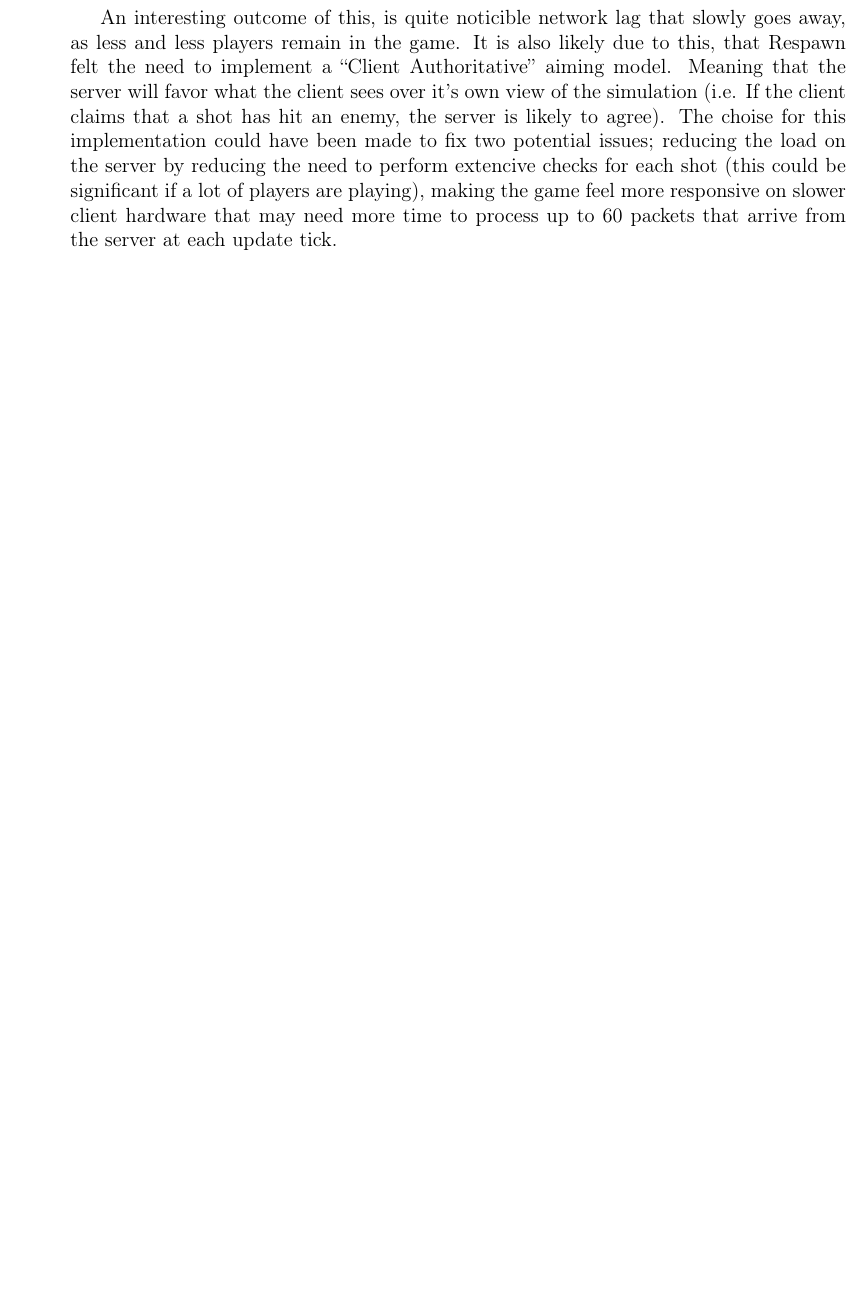
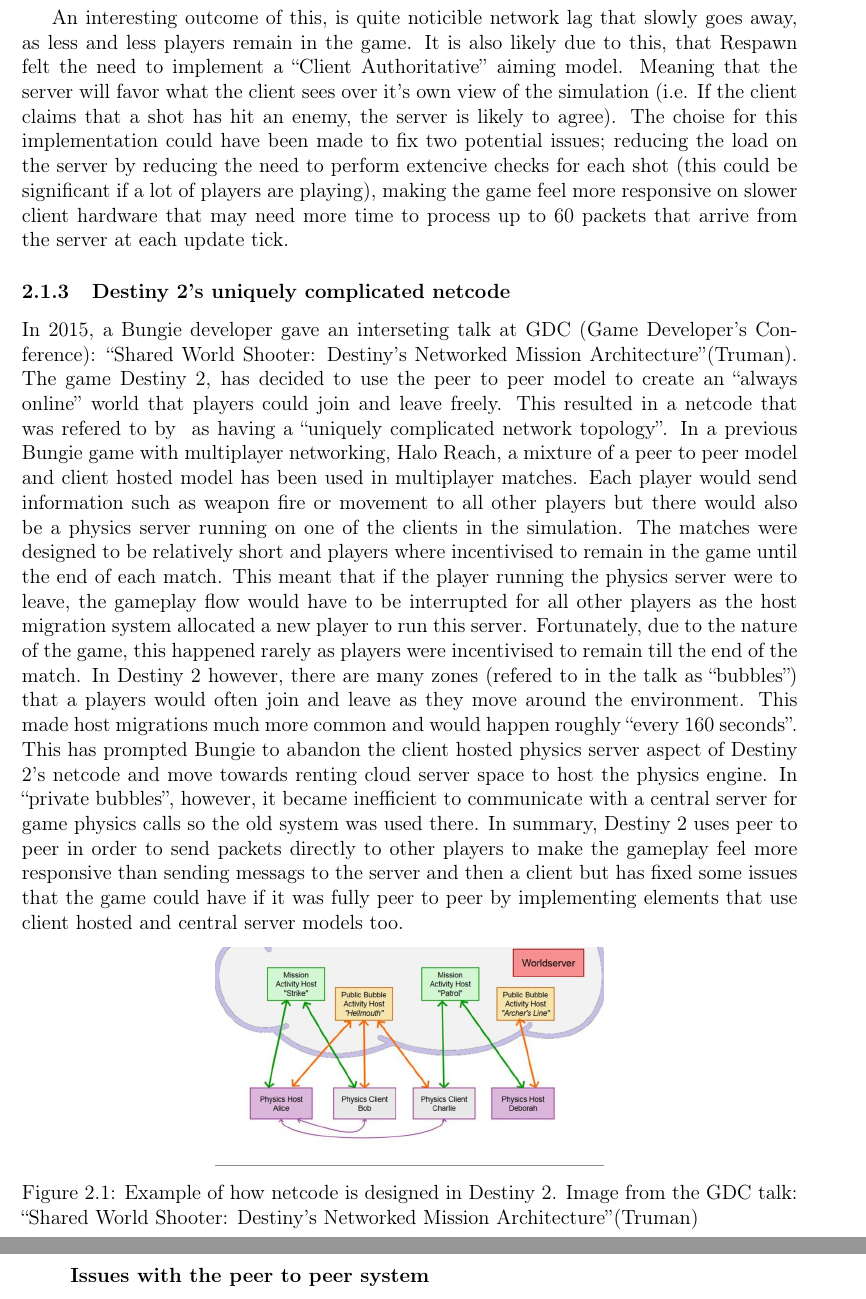
Before and after one commit to SzyJ/Game_Networking_Models, a LaTeX thesis (Dissertation/main.tex, which reads Dissertation/chapters/research.tex): part of page 13 of 23 before the commit and two parts of pages 14 and 15 of 27 after it, the two joined at a grey line, cut so that both start at the same text, the shorter picture padded with empty space. Compiled offline with pdfLaTeX.

Commit message:
Added destiny 2 networking image

```diff
--- a/Dissertation/chapters/research.tex
+++ b/Dissertation/chapters/research.tex
@@ -21,6 +21,20 @@
 
 An interesting outcome of this, is quite noticible network lag that slowly goes away, as less and less players remain in the game. It is also likely due to this, that Respawn felt the need to implement a ``Client Authoritative'' aiming model. Meaning that the server will favor what the client sees over it's own view of the simulation (i.e. If the client claims that a shot has hit an enemy, the server is likely to agree). The choise for this implementation could have been made to fix two potential issues; reducing the load on the server by reducing the need to perform extencive checks for each shot (this could be significant if a lot of players are playing), making the game feel more responsive on slower client hardware that may need more time to process up to 60 packets that arrive from the server at each update tick.
 
+\subsection{Destiny 2's uniquely complicated netcode}
+In 2015, a Bungie developer gave an interseting talk at GDC (Game Developer's Conference): \mycite{truman2015destiny2}. The game Destiny 2, has decided to use the peer to peer model to create an ``always online'' world that players could join and leave freely. This resulted in a netcode that was refered to by \author{truman2015destiny2} as having a  ``uniquely complicated network topology''. In a previous Bungie game with multiplayer networking, Halo Reach,  a mixture of a peer to peer model and client hosted model has been used in multiplayer matches. Each player would send information such as weapon fire or movement to all other players but there would also be a physics server running on one of the clients in the simulation. The matches were designed to be relatively short and players where incentivised to remain in the game until the end of each match. This meant that if the player running the physics server were to leave, the gameplay flow would have to be interrupted for all other players as the host migration system allocated a new player to run this server. Fortunately, due to the nature of the game, this happened rarely as players were incentivised to remain till the end of the match. In Destiny 2 however, there are many zones (refered to in the talk as ``bubbles'') that a players would often join and leave as they move around the environment. This made host migrations much more common and would happen roughly ``every 160 seconds''. This has prompted Bungie to abandon the client hosted physics server aspect of Destiny 2's netcode and move towards renting cloud server space to host the physics engine. In ``private bubbles'', however, it became inefficient to communicate with a central server for game physics calls so the old system was used there. In summary, Destiny 2 uses peer to peer in order to send packets directly to other players to make the gameplay feel more responsive than sending messags to the server and then a client but has fixed some issues that the game could have if it was fully peer to peer by implementing elements that use client hosted and central server models too.
+
+\begin{figure}[!h]
+  \centering
+  \includegraphics[width=0.5\textwidth]{Destiny2_networking}
+  \caption{Example of how netcode is designed in Destiny 2. Image from the GDC talk: \mycite{truman2015destiny2}}
+  \label{fig:destiny2netcode}
+\end{figure}
+
+\subsubsection{Issues with the peer to peer system}
+
+
+\newpage
 \section{Other networking developement tools}
 TODO:
 
```
Also changed, not shown: Dissertation/references.bib (+1 -1 lines), Dissertation/images/Destiny2_networking.jpg (added), Dissertation/main.pdf, Dissertation/chapters/research.tex (2 more changed lines).
